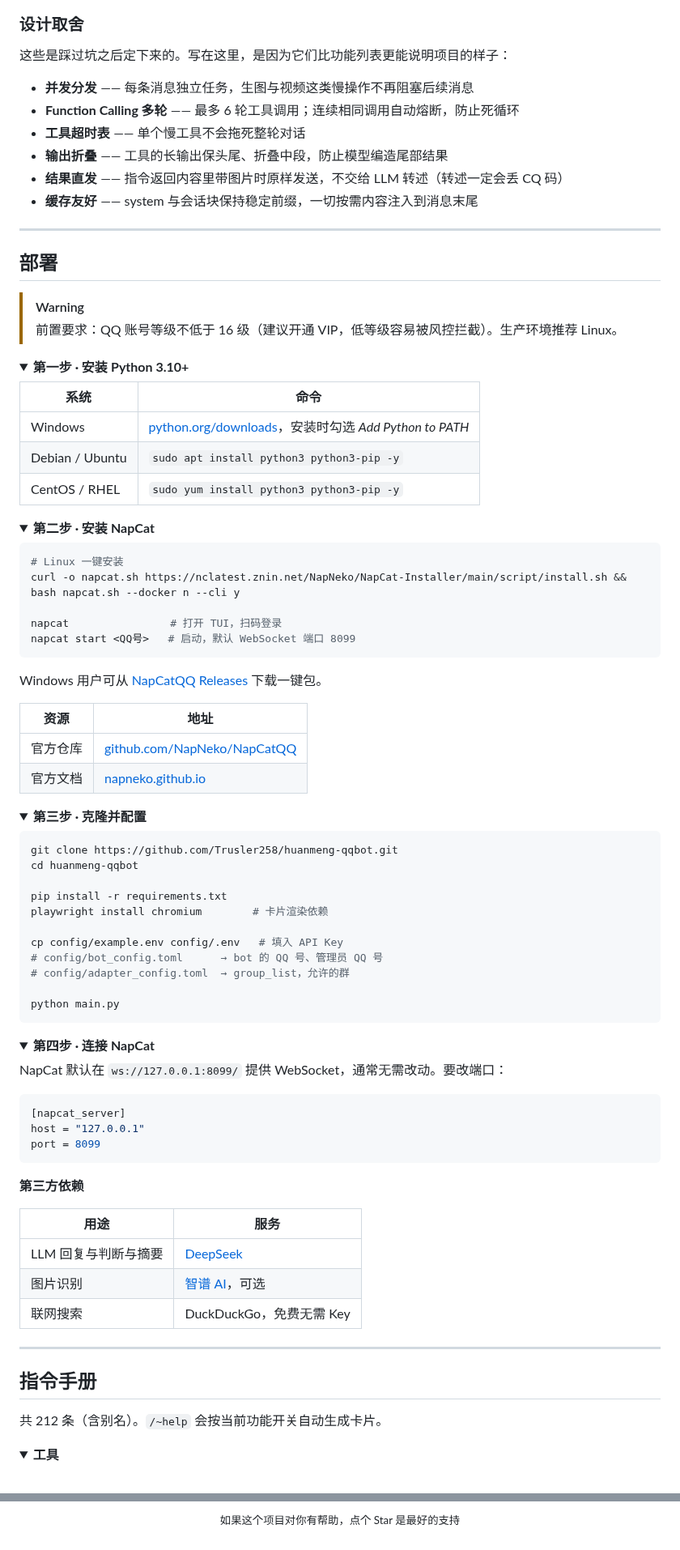
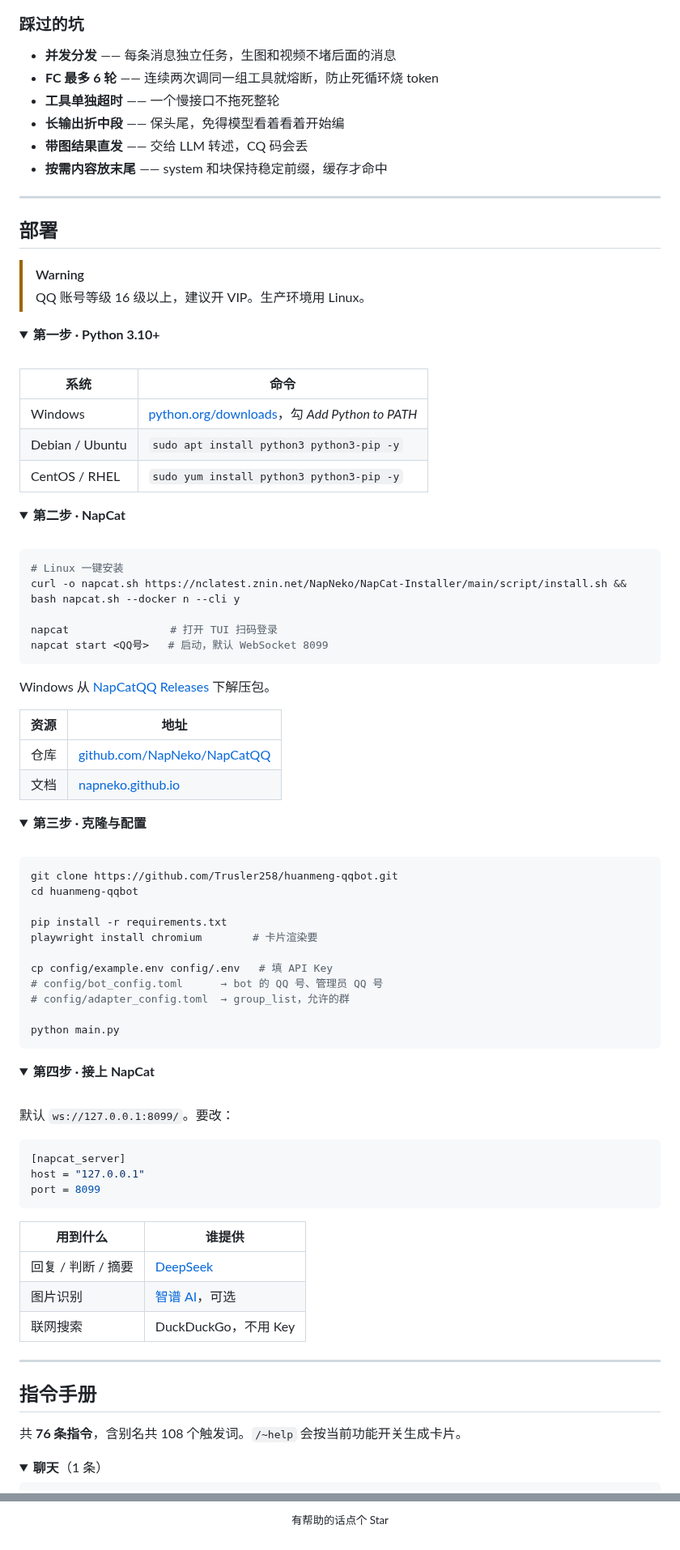
Before and after one commit to Trusler258/huanmeng-qqbot, a Markdown page: README.md, 2 parts joined by grey strips. Shown at 81% size. GitHub-like rendering; folded sections open.

````diff
--- a/README.md
+++ b/README.md
@@ -360,81 +339,70 @@ flowchart TB
 ```
 
-### 设计取舍
+### 踩过的坑
 
-这些是踩过坑之后定下来的。写在这里，是因为它们比功能列表更能说明项目的样子：
-
-- **并发分发** —— 每条消息独立任务，生图与视频这类慢操作不再阻塞后续消息
-- **Function Calling 多轮** —— 最多 6 轮工具调用；连续相同调用自动熔断，防止死循环
-- **工具超时表** —— 单个慢工具不会拖死整轮对话
-- **输出折叠** —— 工具的长输出保头尾、折叠中段，防止模型编造尾部结果
-- **结果直发** —— 指令返回内容里带图片时原样发送，不交给 LLM 转述（转述一定会丢 CQ 码）
-- **缓存友好** —— system 与会话块保持稳定前缀，一切按需内容注入到消息末尾
+- **并发分发** —— 每条消息独立任务，生图和视频不堵后面的消息
+- **FC 最多 6 轮** —— 连续两次调同一组工具就熔断，防止死循环烧 token
+- **工具单独超时** —— 一个慢接口不拖死整轮
+- **长输出折中段** —— 保头尾，免得模型看着看着开始编
+- **带图结果直发** —— 交给 LLM 转述，CQ 码会丢
+- **按需内容放末尾** —— system 和块保持稳定前缀，缓存才命中
 
 ---
 
 <a id="deploy"></a>
-
-
 ## 部署
 
 > [!WARNING]
->
-> 前置要求：QQ 账号等级不低于 16 级（建议开通 VIP，低等级容易被风控拦截）。生产环境推荐 Linux。
+> QQ 账号等级 16 级以上，建议开 VIP。生产环境用 Linux。
 
 <details>
+<summary><b>第一步 · Python 3.10+</b></summary>
 
-<summary><b>第一步 · 安装 Python 3.10+</b></summary>
+<br>
 
-
-
-
-| 系统              | 命令                                                                                   |
-| --------------- | ------------------------------------------------------------------------------------ |
-| Windows         | [python.org/downloads](https://www.python.org/downloads/)，安装时勾选 *Add Python to PATH* |
-| Debian / Ubuntu | `sudo apt install python3 python3-pip -y`                                            |
-| CentOS / RHEL   | `sudo yum install python3 python3-pip -y`                                            |
+| 系统 | 命令 |
+|------|------|
+| Windows | [python.org/downloads](https://www.python.org/downloads/)，勾 *Add Python to PATH* |
+| Debian / Ubuntu | `sudo apt install python3 python3-pip -y` |
+| CentOS / RHEL | `sudo yum install python3 python3-pip -y` |
 
 </details>
 
 <details>
+<summary><b>第二步 · NapCat</b></summary>
 
-<summary><b>第二步 · 安装 NapCat</b></summary>
-
-
-
+<br>
 
 ```bash
 # Linux 一键安装
 curl -o napcat.sh https://nclatest.znin.net/NapNeko/NapCat-Installer/main/script/install.sh && bash napcat.sh --docker n --cli y
 
-napcat                # 打开 TUI，扫码登录
-napcat start <QQ号>   # 启动，默认 WebSocket 端口 8099
+napcat                # 打开 TUI 扫码登录
+napcat start <QQ号>   # 启动，默认 WebSocket 8099
 ```
 
-Windows 用户可从 [NapCatQQ Releases](https://github.com/NapNeko/NapCatQQ/releases) 下载一键包。
+Windows 从 [NapCatQQ Releases](https://github.com/NapNeko/NapCatQQ/releases) 下解压包。
 
-| 资源   | 地址                                                                 |
-| ---- | ------------------------------------------------------------------ |
-| 官方仓库 | [github.com/NapNeko/NapCatQQ](https://github.com/NapNeko/NapCatQQ) |
-| 官方文档 | [napneko.github.io](https://napneko.github.io/guide/napcat)        |
+| 资源 | 地址 |
+|------|------|
+| 仓库 | [github.com/NapNeko/NapCatQQ](https://github.com/NapNeko/NapCatQQ) |
+| 文档 | [napneko.github.io](https://napneko.github.io/guide/napcat) |
 
 </details>
 
 <details>
+<summary><b>第三步 · 克隆与配置</b></summary>
 
-<summary><b>第三步 · 克隆并配置</b></summary>
-
-
-
+<br>
 
 ```bash
 git clone https://github.com/Trusler258/huanmeng-qqbot.git
 cd huanmeng-qqbot
 
 pip install -r requirements.txt
-playwright install chromium        # 卡片渲染依赖
+playwright install chromium        # 卡片渲染要
 
-cp config/example.env config/.env   # 填入 API Key
+cp config/example.env config/.env   # 填 API Key
 # config/bot_config.toml      → bot 的 QQ 号、管理员 QQ 号
 # config/adapter_config.toml  → group_list，允许的群
 
@@ -444,13 +412,11 @@ python main.py
 </details>
 
 <details>
+<summary><b>第四步 · 接上 NapCat</b></summary>
 
-<summary><b>第四步 · 连接 NapCat</b></summary>
+<br>
 
-
-
-
-NapCat 默认在 `ws://127.0.0.1:8099/` 提供 WebSocket，通常无需改动。要改端口：
+默认 `ws://127.0.0.1:8099/`。要改：
 
 ```toml
 [napcat_server]
@@ -460,26 +426,20 @@ port = 8099
 
 </details>
 
-**第三方依赖**
-
-| 用途           | 服务                                         |
-| ------------ | ------------------------------------------ |
-| LLM 回复与判断与摘要 | [DeepSeek](https://platform.deepseek.com/) |
-| 图片识别         | [智谱 AI](https://open.bigmodel.cn/)，可选      |
-| 联网搜索         | DuckDuckGo，免费无需 Key                        |
+| 用到什么 | 谁提供 |
+|------|------|
+| 回复 / 判断 / 摘要 | [DeepSeek](https://platform.deepseek.com/) |
+| 图片识别 | [智谱 AI](https://open.bigmodel.cn/)，可选 |
+| 联网搜索 | DuckDuckGo，不用 Key |
 
 ---
 
 <a id="commands"></a>
-
-
 ## 指令手册
 
-共 212 条（含别名）。`/~help` 会按当前功能开关自动生成卡片。
+共 **76 条指令**，含别名共 108 个触发词。`/~help` 会按当前功能开关生成卡片。
 
 <details>
-<summary><b>工具</b></summary>
-
-<br>
+<summary><b>聊天</b>（1 条）</summary>
 
 ```
@@ -661,6 +668,6 @@ identity = """
 
 <div align="center">
 
-<sub>如果这个项目对你有帮助，点个 Star 是最好的支持</sub>
+<sub>有帮助的话点个 Star</sub>
 
 </div>
````
Also changed, not shown: other parts of README.md (+272 -246 lines).
